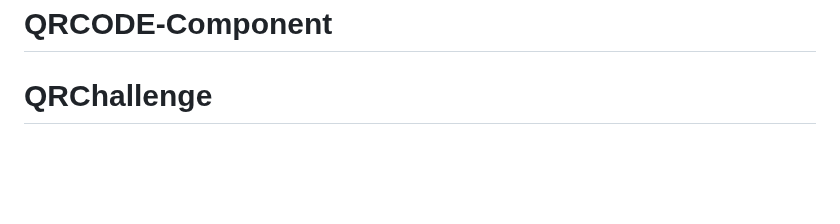
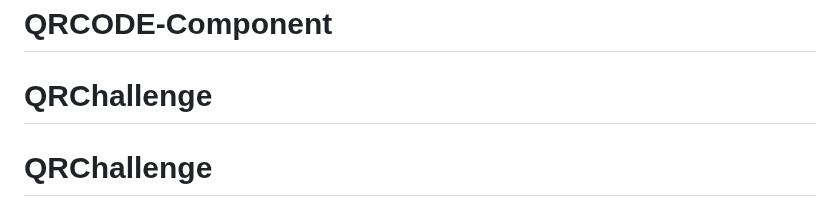
Before and after one commit to RKennedyy/QRChallenge, a Markdown page: README.md, the part around the change. Rendered like a GitHub page; blank space fills up the shorter version.

```diff
--- a/README.md
+++ b/README.md
@@ -87,3 +87,4 @@ This challenge is completely free. Please share it with anyone who will find it
 **Have fun building!** 🚀
 # QRCODE-Component
 # QRChallenge
+# QRChallenge
```
